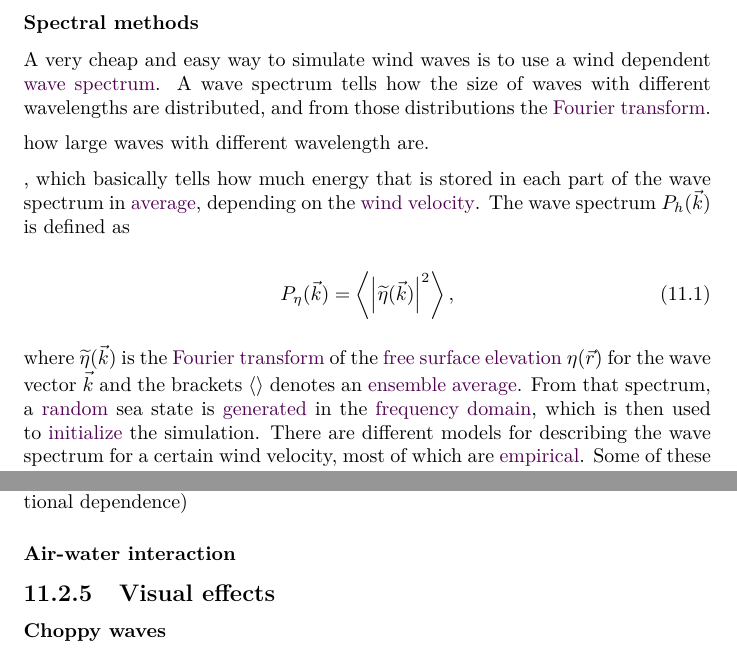
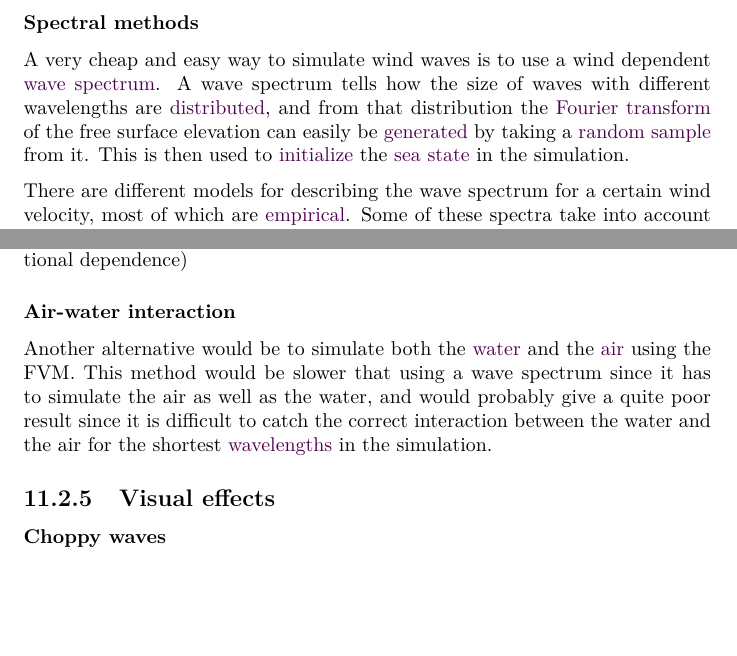
Before and after one commit to krikru/master_thesis, a LaTeX thesis (Document/Report/Report.tex, which reads Document/Report/improvements.tex, Document/Report/options.tex): two parts of page 66 of 99, joined at a grey line, cut so that both start at the same text, the shorter picture padded with empty space. Compiled offline with pdfLaTeX.

Commit message:
Worked some on wave spectrum and Gerstner waves

```diff
--- a/Document/Report/improvements.tex
+++ b/Document/Report/improvements.tex
@@ -105,25 +105,21 @@ In order to obtain a realistic \idxs{sea}{state}\index{state of sea|see{sea stat
 
 \subsubsection{Spectral methods}
 
-A very cheap and easy way to simulate wind waves is to use a wind dependent \idxs{wave}{spectrum}. A wave spectrum tells how the size of waves with different wavelengths are distributed, and from those distributions the \idxs{Fourier}{transform}.
+A very cheap and easy way to simulate wind waves is to use a wind dependent \idxs{wave}{spectrum}. A wave spectrum tells how the size of waves with different wavelengths are \distributed, and from that distribution the \idxs{Fourier}{transform} of the free surface elevation can easily be \generated by taking a \random \sample from it. This is then used to \initialize the \idxs{sea}{state} in the simulation.
 
- how large waves with different wavelength are.
-
-, which basically tells how much energy that is stored in each part of the wave spectrum in \average, depending on the \idxs{wind}{velocity}. The wave spectrum $P_h(\vec{k})$ is defined as
-
-\begin{equation} \label{eq:wave_spectrum}
-P_{\eta}(\vec{k}) = \left\langle \left|\fdfunc{\eta}(\vec{k})\right|^2 \right\rangle,
-\end{equation}
-
-where $\fdfunc{\eta}(\vec{k})$ is the \idxs{Fourier}{transform} of the \idxs{free surface}{elevation} $\eta(\vec{r})$ for the wave vector $\vec{k}$ and the brackets $\langle\rangle$ denotes an \idxs{ensemble}{average}. From that spectrum, a \random sea state is \generated in the \idxs{frequency}{domain}, which is then used to \initialize the simulation. There are different models for describing the wave spectrum for a certain wind velocity, most of which are \empirical. Some of these spectra take into account the wind direction for increased alignment between the surface and the wind, for example the \idxs{Philips}{spectrum} which is used and tweaked in \citep{temp} or the \idxs{Pierson--Moskowitz}{spectrum}.
+There are different models for describing the wave spectrum for a certain wind velocity, most of which are \empirical. Some of these spectra take into account the wind direction for increased alignment between the surface and the wind, for example the \idxs{Philips}{spectrum} which is used and tweaked in \citep{temp}, or the \idxs{Pierson--Moskowitz}{spectrum}, which was developed in \darkblue{\textit{A Proposed Spectral Form for Fully Developed Wind Seas Based on the Similarity Theory of S.A. Kilaigorodskii}} \citep{temp} in 1964. Another commonly used wave spectrum which builds up over time is the \JONSWAP spectrum\index{spectrum!JONSWAP|see{JONSWAP}} (see \textit{\href{http://www.wikiwaves.org/Ocean-Wave\_Spectra\#JONSWAP\_Spectrum}{JONSWAP Spectrum}}) \citep{temp}.
 
 See \textit{\href{http://graphics.ucsd.edu/courses/rendering/2005/jdewall/tessendorf.pdf}{Simulating Ocean Water}} for a modified Phillis spectrum (increased directional dependence)
 
 \subsubsection{Air-water interaction}
 
+Another alternative would be to simulate both the \water and the \air using the \FVM. This method would be slower that using a wave spectrum since it has to simulate the air as well as the water, and would probably give a quite poor result since it is difficult to catch the correct interaction between the water and the air for the shortest \wavelengths in the simulation.
+
 \subsection{Visual effects}
 
 \subsubsection{Choppy waves}
+
+
 
 Gerstner waves (horizontal offset), almost 200 years ago (see \textit{\href{http://graphics.ucsd.edu/courses/rendering/2005/jdewall/tessendorf.pdf}{Simulating Ocean Water}})
 
--- a/Document/Report/options.tex
+++ b/Document/Report/options.tex
@@ -272,6 +272,7 @@
 %\declareacronym {hoctree}{hyperoctree} \index{octree!hyper|see(hoctree)}
 %\declareacronyms{HRIC}  {high resolution}{interface capturing}
 \declareacronyms{IB}    {immersed}{boundary} \index{method!immersed boudary|see{immersed boudary}}
+\declareacronyms{JONSWAP}{joint North Sea wave observation}{project} \index{North Sea wave observation project!joint|see{joint North Sea wave observation project}} \index{wave observation project!joint North Sea|see{joint North Sea wave observation project}} \index{project!joint North Sea wave observation|see{joint North Sea wave observation project}}
 \declareacronyms{LBM}   {lattice Boltzmann}{method}
 \declareacronym {LJ}    {Lennard--Jones} \index{potential!Lennard--Jones|see{Lennard--Jones}}
 \declareacronyms{LPD}   {Laplacian pyramid}{decomposition} \index{pyramid decomposition!Laplacian|see{Laplacian pyramid decomposition}}
@@ -353,6 +354,10 @@
 %\declareindexkeypair      {dimension}{dimensions} % This keyword is listed under dimensionality
 \declareindexkey      {dimensionality}
 \declareindexkeypair      {dimensionality}{dimensions}
+\declareindexkey      {distribution}
+\declareindexkeypair      {distribution}{distribute}
+\declareindexkeypair      {distribution}{distributed}
+\declareindexkeypair      {distribution}{distributing}
 \declareindexkey      {divergence}
 \declareindexkeypair      {divergence}{divergences}
 \declareindexkey      {discretization}
@@ -463,6 +468,10 @@
 \declareindexkey      {quadtree}
 \declareindexkeypair      {quadtree}{quadtrees}
 \declareindexkey      {random}
+\declareindexkeypair      {random}{randomization}
+\declareindexkeypair      {random}{randomize}
+\declareindexkeypair      {random}{randomized}
+\declareindexkeypair      {random}{randomizing}
 \declareindexkey      {rectangle}
 \declareindexkeypair      {rectangle}{rectangles}
 \declareindexkey      {remeshing}
@@ -476,6 +485,10 @@
 \declareindexkey      {sailing}
 \declareindexkeypair      {sailing}{sail}
 \declareindexkeypair      {sailing}{sailed}
+\declareindexkey      {sampling}
+\declareindexkeypair      {sampling}{sample}
+\declareindexkeypair      {sampling}{sampled}
+\declareindexkeypair      {sampling}{samples}
 \declareindexkey      {ship}
 \declareindexkeypair      {ship}{ships}
 \declareindexkey      {shore}
```
Also changed, not shown: Document/Report/notation.tex (+1 -1 lines), Document/Report/improvements.tex (2 more changed lines).
